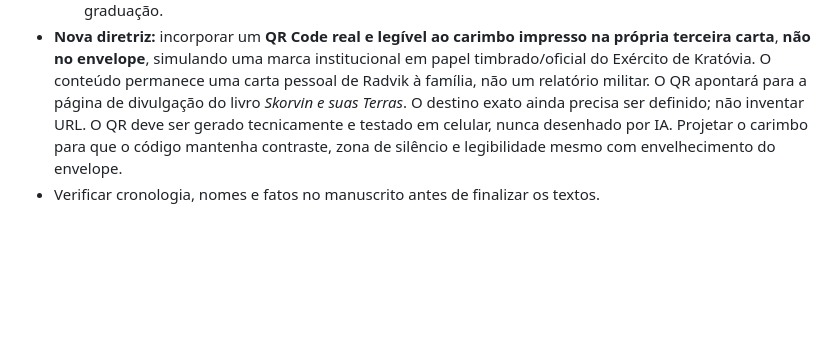
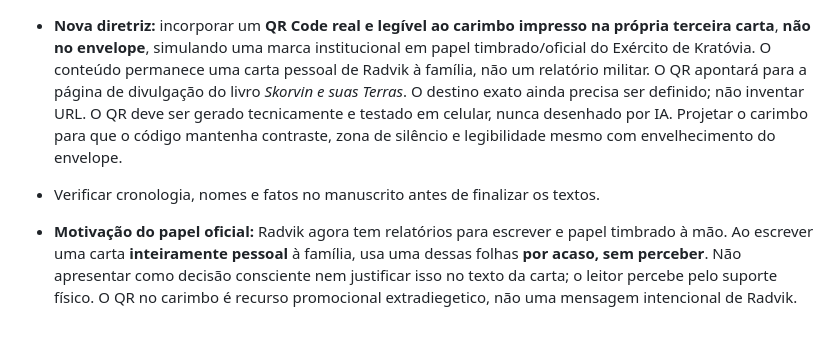
Before and after one commit to ProfGandra/DivulgaValeDouro, a Markdown page: diretrizes/correspondencias-kratovia.md, the part around the change. Drawn GitHub-style; blank space fills up the shorter version.

Commit message:
Registra uso inadvertido de papel oficial na carta pessoal de Radvik

```diff
--- a/diretrizes/correspondencias-kratovia.md
+++ b/diretrizes/correspondencias-kratovia.md
@@ -27,3 +27,5 @@ Documento de planejamento; não é texto final nem autorização para gerar imag
   3. Carta posterior de **Radvik**, relatando o encontro inesperado com o filho: alguém grita “Skorvin!”, ambos respondem, e Radvik se irrita por pensar que o chamaram como a um recruta/soldado, apesar de sua graduação.
 - **Nova diretriz:** incorporar um **QR Code real e legível ao carimbo impresso na própria terceira carta**, **não no envelope**, simulando uma marca institucional em papel timbrado/oficial do Exército de Kratóvia. O conteúdo permanece uma carta pessoal de Radvik à família, não um relatório militar. O QR apontará para a página de divulgação do livro *Skorvin e suas Terras*. O destino exato ainda precisa ser definido; não inventar URL. O QR deve ser gerado tecnicamente e testado em celular, nunca desenhado por IA. Projetar o carimbo para que o código mantenha contraste, zona de silêncio e legibilidade mesmo com envelhecimento do envelope.
 - Verificar cronologia, nomes e fatos no manuscrito antes de finalizar os textos.
+
+- **Motivação do papel oficial:** Radvik agora tem relatórios para escrever e papel timbrado à mão. Ao escrever uma carta **inteiramente pessoal** à família, usa uma dessas folhas **por acaso, sem perceber**. Não apresentar como decisão consciente nem justificar isso no texto da carta; o leitor percebe pelo suporte físico. O QR no carimbo é recurso promocional extradiegetico, não uma mensagem intencional de Radvik.
```
